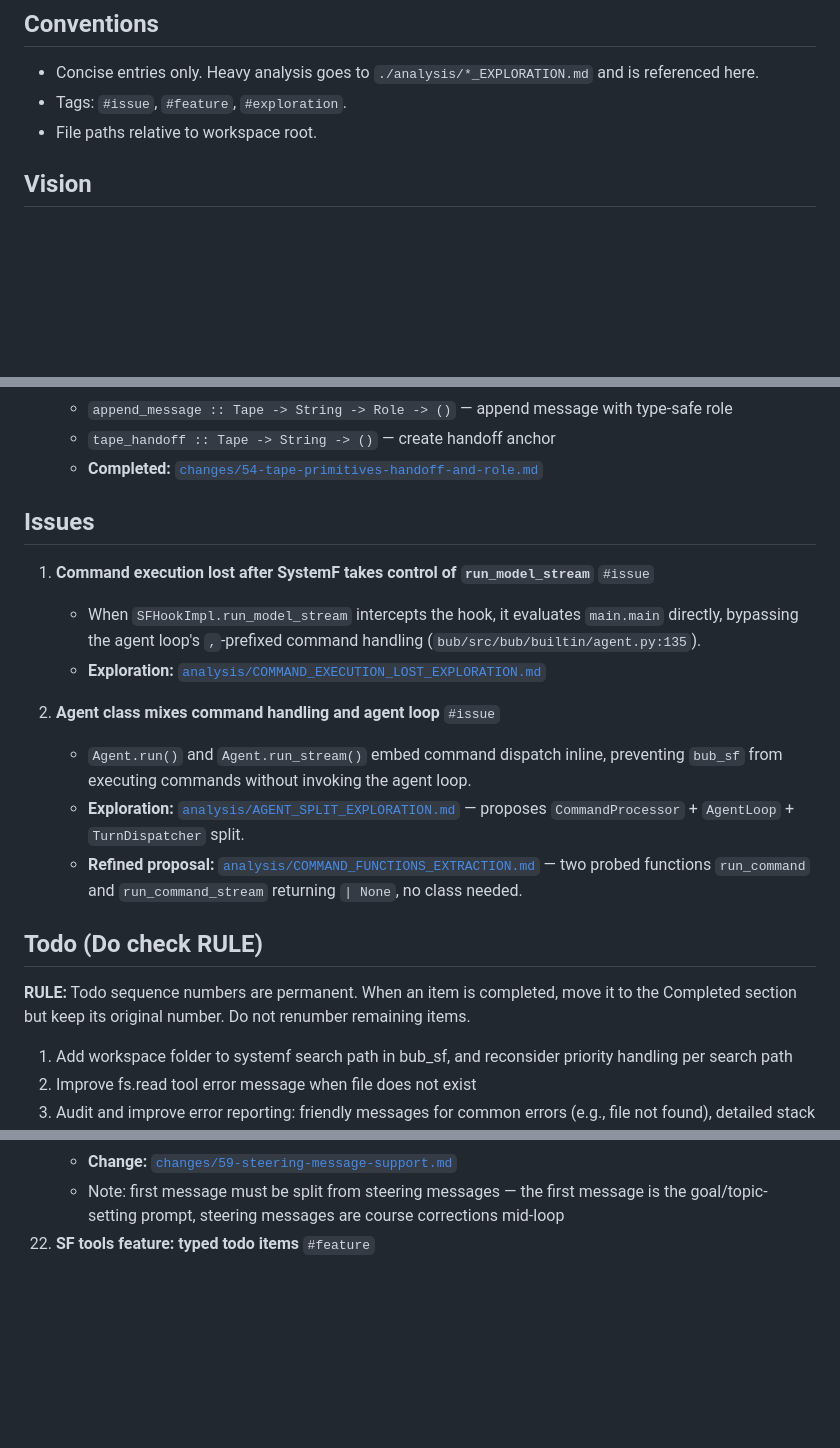
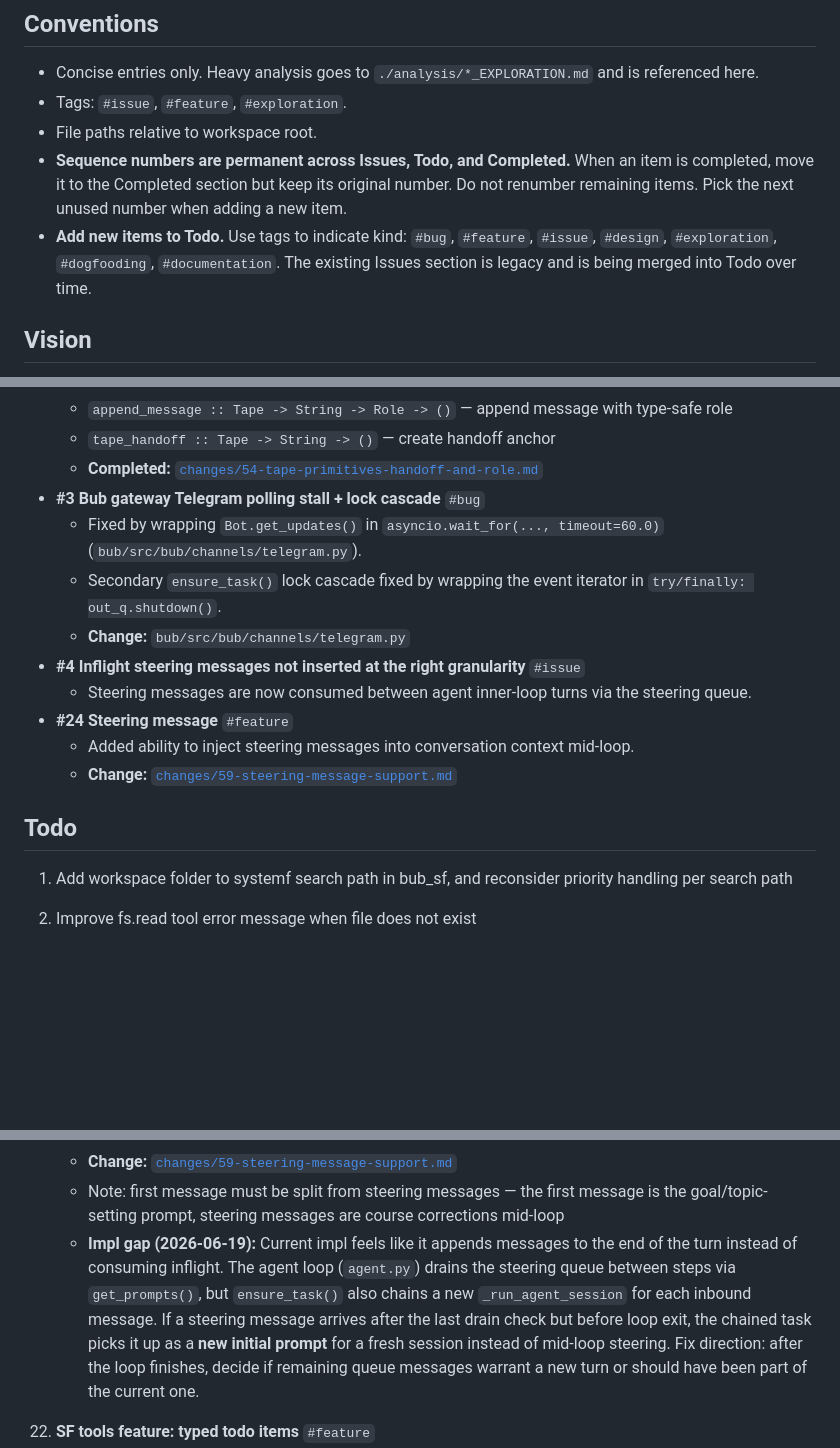
Before and after one commit to emliunix/systemf, a Markdown page: status.md, 3 parts joined by grey strips. Rendered like a GitHub page; blank space fills up the shorter version.

Commit message:
doc: status.md

```diff
--- a/status.md
+++ b/status.md
@@ -7,6 +7,8 @@
 - Concise entries only. Heavy analysis goes to `./analysis/*_EXPLORATION.md` and is referenced here.
 - Tags: `#issue`, `#feature`, `#exploration`.
 - File paths relative to workspace root.
+- **Sequence numbers are permanent across Issues, Todo, and Completed.** When an item is completed, move it to the Completed section but keep its original number. Do not renumber remaining items. Pick the next unused number when adding a new item.
+- **Add new items to Todo.** Use tags to indicate kind: `#bug`, `#feature`, `#issue`, `#design`, `#exploration`, `#dogfooding`, `#documentation`. The existing Issues section is legacy and is being merged into Todo over time.
 
 ## Vision
 
@@ -50,21 +52,17 @@ See [`analysis/PROJECT_VISION.md`](analysis/PROJECT_VISION.md) for the core thes
   - `append_message :: Tape -> String -> Role -> ()` — append message with type-safe role
   - `tape_handoff :: Tape -> String -> ()` — create handoff anchor
   - **Completed:** [`changes/54-tape-primitives-handoff-and-role.md`](changes/54-tape-primitives-handoff-and-role.md)
+- **#3 Bub gateway Telegram polling stall + lock cascade** `#bug`
+  - Fixed by wrapping `Bot.get_updates()` in `asyncio.wait_for(..., timeout=60.0)` (`bub/src/bub/channels/telegram.py`).
+  - Secondary `ensure_task()` lock cascade fixed by wrapping the event iterator in `try/finally: out_q.shutdown()`.
+  - **Change:** `bub/src/bub/channels/telegram.py`
+- **#4 Inflight steering messages not inserted at the right granularity** `#issue`
+  - Steering messages are now consumed between agent inner-loop turns via the steering queue.
+- **#24 Steering message** `#feature`
+  - Added ability to inject steering messages into conversation context mid-loop.
+  - **Change:** [`changes/59-steering-message-support.md`](changes/59-steering-message-support.md)
 
-## Issues
-
-1. **Command execution lost after SystemF takes control of `run_model_stream`** `#issue`
-   - When `SFHookImpl.run_model_stream` intercepts the hook, it evaluates `main.main` directly, bypassing the agent loop's `,`-prefixed command handling (`bub/src/bub/builtin/agent.py:135`).
-   - **Exploration:** [`analysis/COMMAND_EXECUTION_LOST_EXPLORATION.md`](analysis/COMMAND_EXECUTION_LOST_EXPLORATION.md)
-
-2. **Agent class mixes command handling and agent loop** `#issue`
-   - `Agent.run()` and `Agent.run_stream()` embed command dispatch inline, preventing `bub_sf` from executing commands without invoking the agent loop.
-   - **Exploration:** [`analysis/AGENT_SPLIT_EXPLORATION.md`](analysis/AGENT_SPLIT_EXPLORATION.md) — proposes `CommandProcessor` + `AgentLoop` + `TurnDispatcher` split.
-   - **Refined proposal:** [`analysis/COMMAND_FUNCTIONS_EXTRACTION.md`](analysis/COMMAND_FUNCTIONS_EXTRACTION.md) — two probed functions `run_command` and `run_command_stream` returning `| None`, no class needed.
-
-## Todo (Do check RULE)
-
-**RULE:** Todo sequence numbers are permanent. When an item is completed, move it to the Completed section but keep its original number. Do not renumber remaining items.
+## Todo
 
 1. Add workspace folder to systemf search path in bub_sf, and reconsider priority handling per search path
 3. Improve fs.read tool error message when file does not exist
@@ -127,6 +125,7 @@ See [`analysis/PROJECT_VISION.md`](analysis/PROJECT_VISION.md) for the core thes
      - Add ability to inject steering messages into the conversation context to guide agent behavior dynamically
      - **Change:** [`changes/59-steering-message-support.md`](changes/59-steering-message-support.md)
      - Note: first message must be split from steering messages — the first message is the goal/topic-setting prompt, steering messages are course corrections mid-loop
+     - **Impl gap (2026-06-19):** Current impl feels like it appends messages to the end of the turn instead of consuming inflight. The agent loop (`agent.py`) drains the steering queue between steps via `get_prompts()`, but `ensure_task()` also chains a new `_run_agent_session` for each inbound message. If a steering message arrives after the last drain check but before loop exit, the chained task picks it up as a **new initial prompt** for a fresh session instead of mid-loop steering. Fix direction: after the loop finishes, decide if remaining queue messages warrant a new turn or should have been part of the current one.
 26. **SF tools feature: typed todo items** `#feature`
      - Leverage SystemF's type system to give structure to the todo list itself
      - Instead of free-form markdown todos, define typed todo items as SystemF data types (e.g., `data TodoStatus = Todo | InProgress | Done`, `data Todo = MkTodo Int String TodoStatus (Maybe String)`)
```
Also changed, not shown: other parts of status.md (+21 -1 lines).
